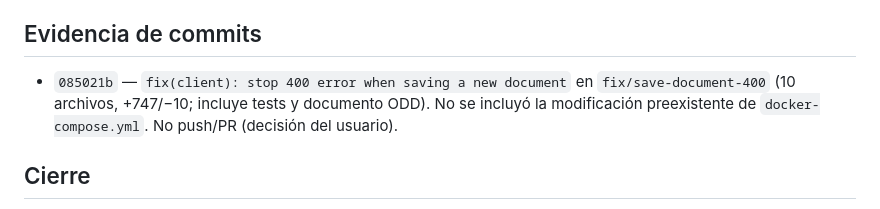
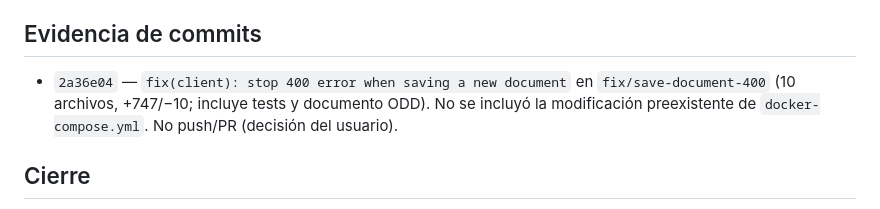
Before and after one commit to hernanharco/tapiceria_rincon_es, a Markdown page: odd/tasks/save-document-400.md, the part around the change. GitHub-like rendering.

Commit message:
docs(odd): record work-unit commit hash for save-document-400

```diff
--- a/odd/tasks/save-document-400.md
+++ b/odd/tasks/save-document-400.md
@@ -49,7 +49,7 @@ El cliente no puede guardar un "Nuevo Presupuesto" desde `/clientes`; el modal m
 
 ## Evidencia de commits
 
-- `085021b` — `fix(client): stop 400 error when saving a new document` en `fix/save-document-400` (10 archivos, +747/−10; incluye tests y documento ODD). No se incluyó la modificación preexistente de `docker-compose.yml`. No push/PR (decisión del usuario).
+- `2a36e04` — `fix(client): stop 400 error when saving a new document` en `fix/save-document-400` (10 archivos, +747/−10; incluye tests y documento ODD). No se incluyó la modificación preexistente de `docker-compose.yml`. No push/PR (decisión del usuario).
 
 ## Cierre
 
```
